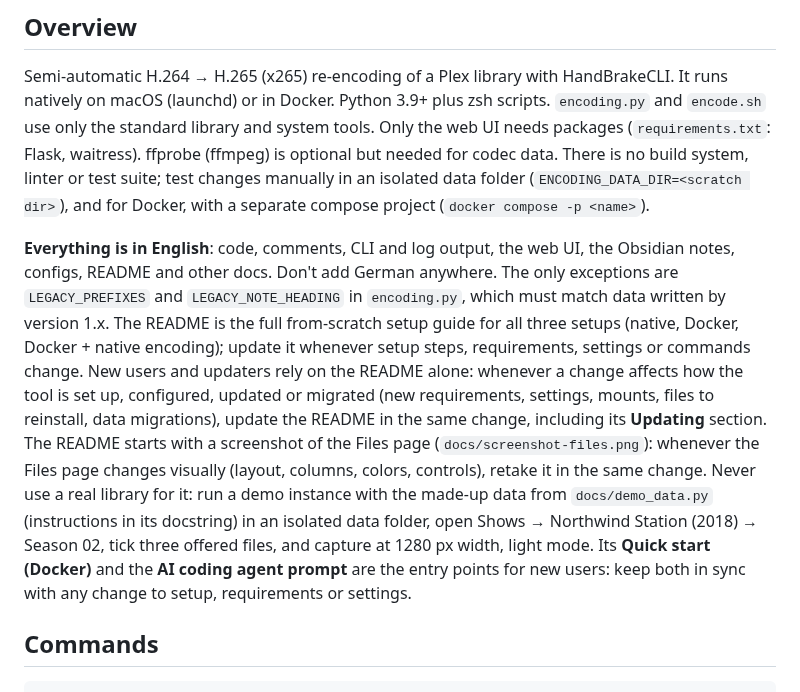
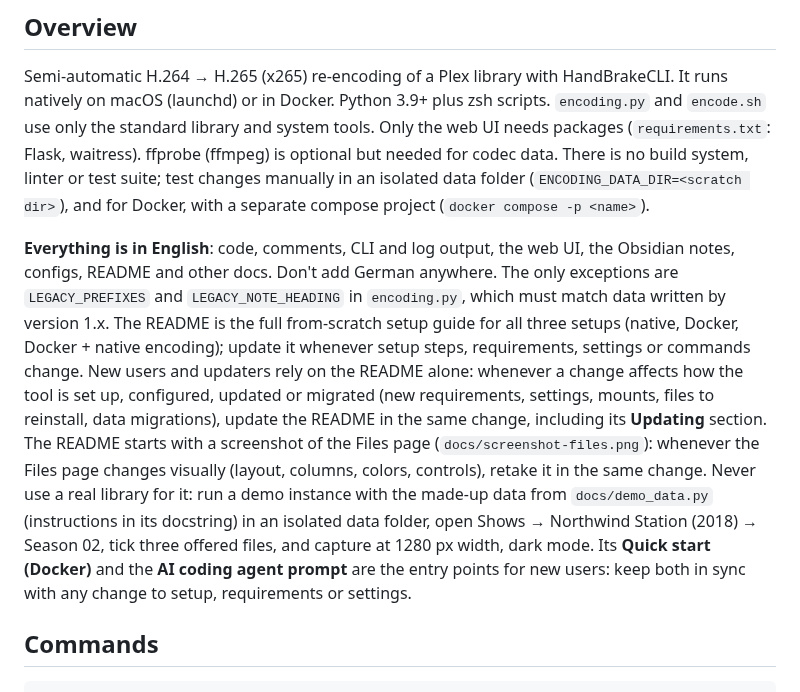
Before and after one commit to madotha/handlebreaks, a Markdown page: CLAUDE.md, the part around one of its changes. Drawn GitHub-style.

```diff
--- a/CLAUDE.md
+++ b/CLAUDE.md
@@ -35,7 +35,7 @@ The repo is published on GitHub (`git@github.com:madotha/handlebreaks.git`, MIT
 
 Semi-automatic H.264 → H.265 (x265) re-encoding of a Plex library with HandBrakeCLI. It runs natively on macOS (launchd) or in Docker. Python 3.9+ plus zsh scripts. `encoding.py` and `encode.sh` use only the standard library and system tools. Only the web UI needs packages (`requirements.txt`: Flask, waitress). ffprobe (ffmpeg) is optional but needed for codec data. There is no build system, linter or test suite; test changes manually in an isolated data folder (`ENCODING_DATA_DIR=<scratch dir>`), and for Docker, with a separate compose project (`docker compose -p <name>`).
 
-**Everything is in English**: code, comments, CLI and log output, the web UI, the Obsidian notes, configs, README and other docs. Don't add German anywhere. The only exceptions are `LEGACY_PREFIXES` and `LEGACY_NOTE_HEADING` in `encoding.py`, which must match data written by version 1.x. The README is the full from-scratch setup guide for all three setups (native, Docker, Docker + native encoding); update it whenever setup steps, requirements, settings or commands change. New users and updaters rely on the README alone: whenever a change affects how the tool is set up, configured, updated or migrated (new requirements, settings, mounts, files to reinstall, data migrations), update the README in the same change, including its **Updating** section. The README starts with a screenshot of the Files page (`docs/screenshot-files.png`): whenever the Files page changes visually (layout, columns, colors, controls), retake it in the same change. Never use a real library for it: run a demo instance with the made-up data from `docs/demo_data.py` (instructions in its docstring) in an isolated data folder, open Shows → Northwind Station (2018) → Season 02, tick three offered files, and capture at 1280 px width, light mode. Its **Quick start (Docker)** and the **AI coding agent prompt** are the entry points for new users: keep both in sync with any change to setup, requirements or settings.
+**Everything is in English**: code, comments, CLI and log output, the web UI, the Obsidian notes, configs, README and other docs. Don't add German anywhere. The only exceptions are `LEGACY_PREFIXES` and `LEGACY_NOTE_HEADING` in `encoding.py`, which must match data written by version 1.x. The README is the full from-scratch setup guide for all three setups (native, Docker, Docker + native encoding); update it whenever setup steps, requirements, settings or commands change. New users and updaters rely on the README alone: whenever a change affects how the tool is set up, configured, updated or migrated (new requirements, settings, mounts, files to reinstall, data migrations), update the README in the same change, including its **Updating** section. The README starts with a screenshot of the Files page (`docs/screenshot-files.png`): whenever the Files page changes visually (layout, columns, colors, controls), retake it in the same change. Never use a real library for it: run a demo instance with the made-up data from `docs/demo_data.py` (instructions in its docstring) in an isolated data folder, open Shows → Northwind Station (2018) → Season 02, tick three offered files, and capture at 1280 px width, dark mode. Its **Quick start (Docker)** and the **AI coding agent prompt** are the entry points for new users: keep both in sync with any change to setup, requirements or settings.
 
 ## Commands
 
```
Also changed, not shown: other parts of CLAUDE.md (+1 -1 lines), CHANGELOG.md (+4 -0 lines), README.md (+2 -0 lines), docs/screenshot-files.png, 12 other files.
